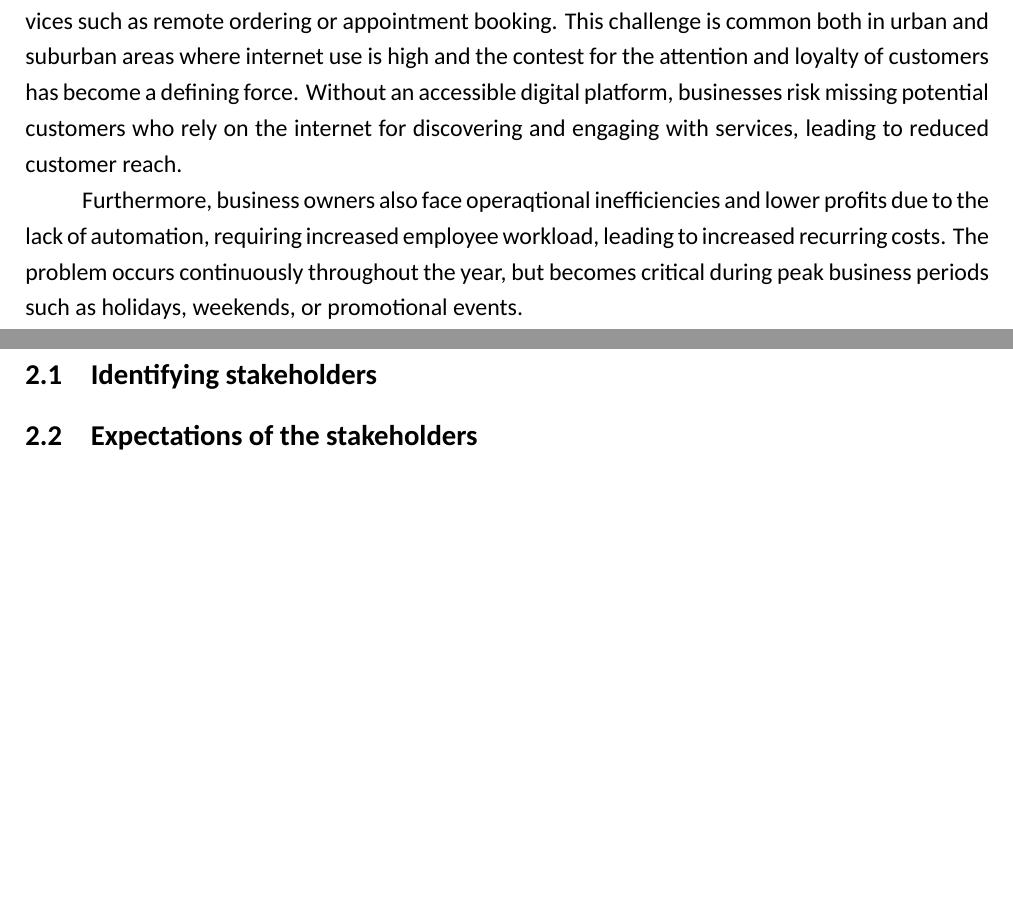
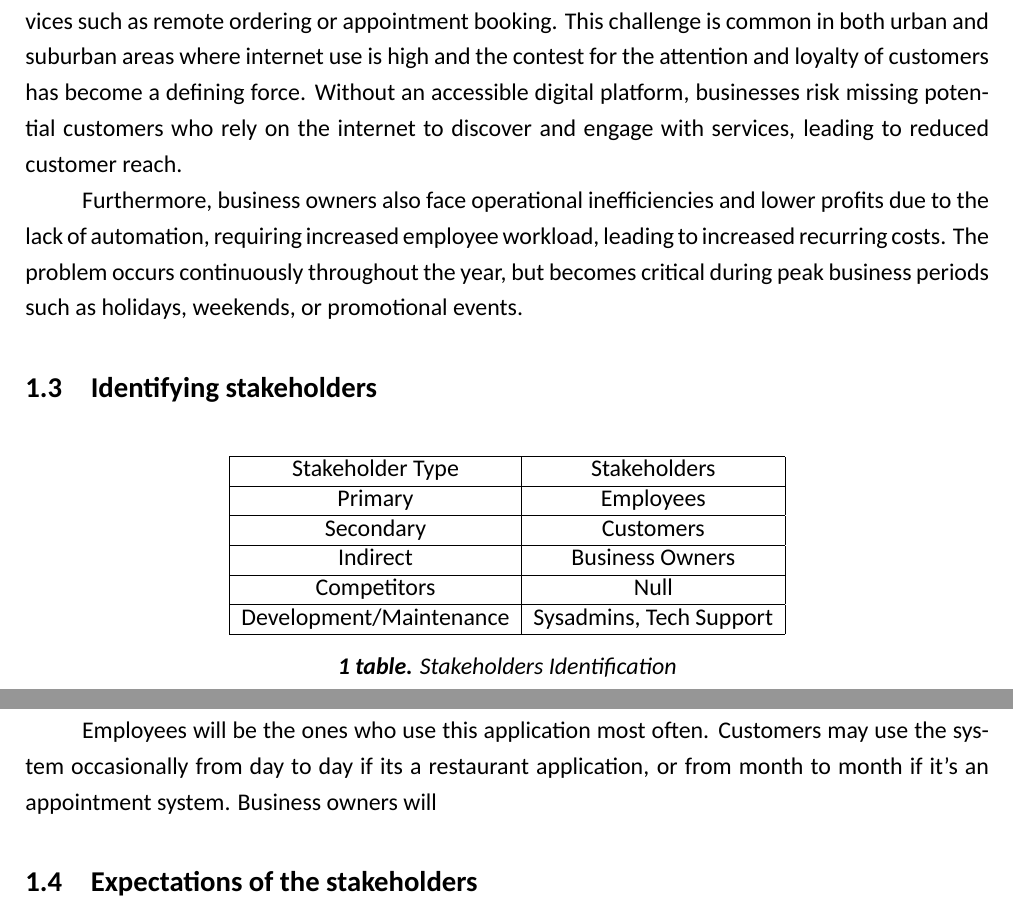
Before and after one commit to user5427/ps-design, a LaTeX problem sheet (docs/computer-interaction/1 assignment/Template.tex): two parts of pages 3 and 4 of 5, joined at a grey line, cut so that both start at the same text, the shorter picture padded with empty space. Compiled offline with XeLaTeX; a missing font is replaced by an installed copy or a similar font.

Commit message:
update docs

```diff
--- a/docs/computer-interaction/1 assignment/Template.tex
+++ b/docs/computer-interaction/1 assignment/Template.tex
@@ -114,22 +116,47 @@ technical expertise, which makes custom software solutions expensive.
 
 The people affected by this problem include customers, who increasingly expect
 online services such as remote ordering or appointment booking. This challenge
-is common both in urban and suburban areas where internet use is high and the
+is common in both urban and suburban areas where internet use is high and the
 contest for the attention and loyalty of customers has become a defining force.
 Without an accessible digital platform, businesses risk missing potential
-customers who rely on the internet for discovering and engaging with services,
+customers who rely on the internet to discover and engage with services,
 leading to reduced customer reach.
 
-Furthermore, business owners also face operaqtional inefficiencies and lower
+Furthermore, business owners also face operational inefficiencies and lower
 profits due to the lack of automation, requiring increased employee workload,
 leading to increased recurring costs. The problem occurs continuously throughout
 the year, but becomes critical during peak business periods such as holidays,
 weekends, or promotional events.
 
-\section{User needs analysis}
+
+\subsection{Identifying stakeholders}
 
 
-\subsection{Identifying stakeholders}
+% we have identified our primary stakeholders as employees, secondary as customers, indirect as business owners, competitors as null and development and maintance team as sysadmins and tech support. create a table bellow
+
+\begin{table}[h]
+  \centering
+  \begin{tabular}{|c|c|}
+    \hline
+    Stakeholder Type    & Stakeholders \\ \hline
+    Primary             & Employees    \\ \hline
+    Secondary           & Customers    \\ \hline
+    Indirect            & Business Owners \\ \hline
+    Competitors         & Null         \\ \hline
+    Development/Maintenance & Sysadmins, Tech Support \\ \hline
+  \end{tabular}
+  \caption{Stakeholders Identification}
+  \label{tab:stakeholders}
+\end{table}
+
+% Looking at the table above i need you to write me a quick summary why each stakeholder is assigned to his type
+
+Employees will be the ones who use this application most often.
+Customers may use the system occasionally from day to day if its a restaurant application, or from month to month if it's an appointment system.
+Business owners will
+
+
+
 
 
 \subsection{Expectations of the stakeholders}
```
Also changed, not shown: docs/computer-interaction/1 assignment/Template.tex (7 more changed lines).
